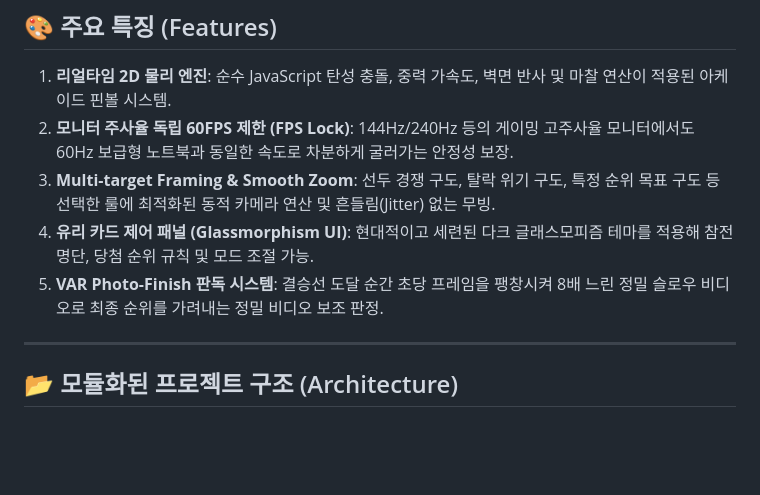
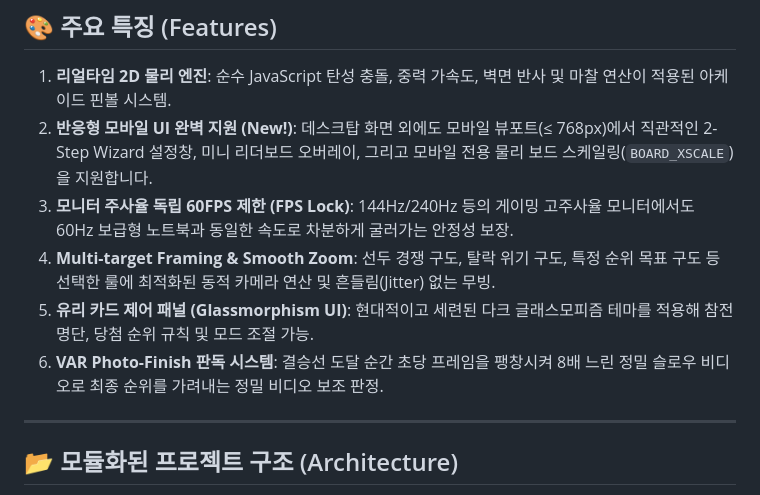
Before and after one commit to yskkkkkk/chaos-drop, a Markdown page: docs/README.md, the part around the change. Drawn GitHub-style; blank space fills up the shorter version.

Commit message:
docs: PR #29 내용에 맞게 README 현행화 (모바일 UI 지원)

```diff
--- a/docs/README.md
+++ b/docs/README.md
@@ -8,10 +8,11 @@
 ## 🎨 주요 특징 (Features)
 
 1. **리얼타임 2D 물리 엔진**: 순수 JavaScript 탄성 충돌, 중력 가속도, 벽면 반사 및 마찰 연산이 적용된 아케이드 핀볼 시스템.
-2. **모니터 주사율 독립 60FPS 제한 (FPS Lock)**: 144Hz/240Hz 등의 게이밍 고주사율 모니터에서도 60Hz 보급형 노트북과 동일한 속도로 차분하게 굴러가는 안정성 보장.
-3. **Multi-target Framing & Smooth Zoom**: 선두 경쟁 구도, 탈락 위기 구도, 특정 순위 목표 구도 등 선택한 룰에 최적화된 동적 카메라 연산 및 흔들림(Jitter) 없는 무빙.
-4. **유리 카드 제어 패널 (Glassmorphism UI)**: 현대적이고 세련된 다크 글래스모피즘 테마를 적용해 참전 명단, 당첨 순위 규칙 및 모드 조절 가능.
-5. **VAR Photo-Finish 판독 시스템**: 결승선 도달 순간 초당 프레임을 팽창시켜 8배 느린 정밀 슬로우 비디오로 최종 순위를 가려내는 정밀 비디오 보조 판정.
+2. **반응형 모바일 UI 완벽 지원 (New!)**: 데스크탑 화면 외에도 모바일 뷰포트(≤ 768px)에서 직관적인 2-Step Wizard 설정창, 미니 리더보드 오버레이, 그리고 모바일 전용 물리 보드 스케일링(`BOARD_XSCALE`)을 지원합니다.
+3. **모니터 주사율 독립 60FPS 제한 (FPS Lock)**: 144Hz/240Hz 등의 게이밍 고주사율 모니터에서도 60Hz 보급형 노트북과 동일한 속도로 차분하게 굴러가는 안정성 보장.
+4. **Multi-target Framing & Smooth Zoom**: 선두 경쟁 구도, 탈락 위기 구도, 특정 순위 목표 구도 등 선택한 룰에 최적화된 동적 카메라 연산 및 흔들림(Jitter) 없는 무빙.
+5. **유리 카드 제어 패널 (Glassmorphism UI)**: 현대적이고 세련된 다크 글래스모피즘 테마를 적용해 참전 명단, 당첨 순위 규칙 및 모드 조절 가능.
+6. **VAR Photo-Finish 판독 시스템**: 결승선 도달 순간 초당 프레임을 팽창시켜 8배 느린 정밀 슬로우 비디오로 최종 순위를 가려내는 정밀 비디오 보조 판정.
 
 ---
 
```
